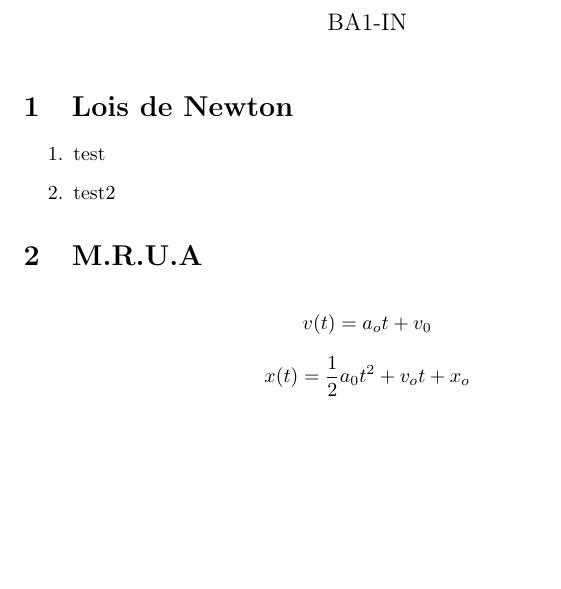
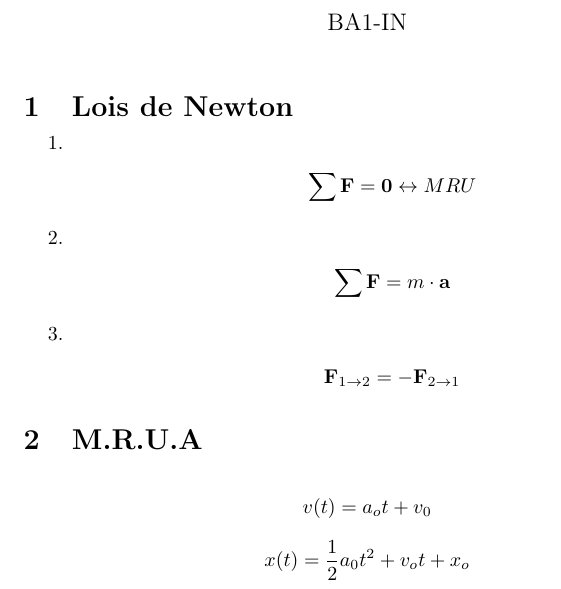
Before and after one commit to ba-informates/physique-meca-1, a LaTeX document (main.tex): part of the page, cut so that both start at the same text, the shorter picture padded with empty space. Compiled offline with pdfLaTeX.

Commit message:
Updates from Overleaf

```diff
--- a/main.tex
+++ b/main.tex
@@ -12,8 +12,9 @@
 \section{Lois de Newton}
 
 \begin{enumerate}
-    \item test
-    \item test2
+    \item \[ \sum\textbf{F} = \textbf{0} \leftrightarrow MRU \]
+    \item \[ \sum\textbf{F} = m \cdot \textbf{a} \]
+    \item \[ \textbf{F}_{1 \rightarrow 2} = -\textbf{F}_{2 \rightarrow 1} \]
 \end{enumerate}
 
 
```
